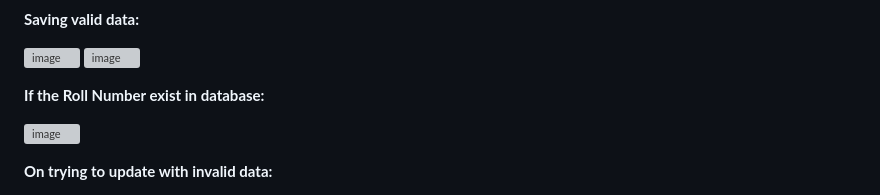
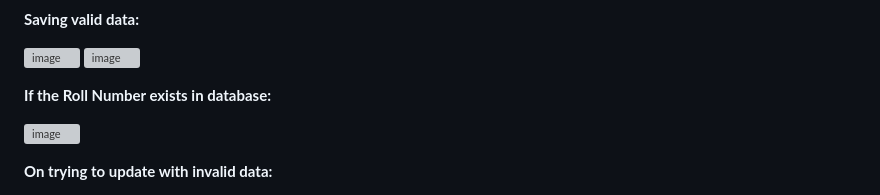
Before and after one commit to Shruti0196/JsonPowerDB, a Markdown page: README.md, the part around the change. Drawn GitHub-style; grey boxes are pictures that could not be loaded.

```diff
--- a/README.md
+++ b/README.md
@@ -30,7 +30,7 @@ The platform is a Student registration platform. The user can enter the details
 ![image](https://user-images.githubusercontent.com/80119277/217295999-53ce2138-531a-4aec-a15a-4901c66e99e3.png)
 ![image](https://user-images.githubusercontent.com/80119277/217296263-96053b8f-559d-47f6-8c91-72ee58fbe24c.png)
 
-**If the Roll Number exist in database:**
+**If the Roll Number exists in database:**
 
 ![image](https://user-images.githubusercontent.com/80119277/217296539-cd26215e-c143-47ef-b600-587113994192.png)
 
```
